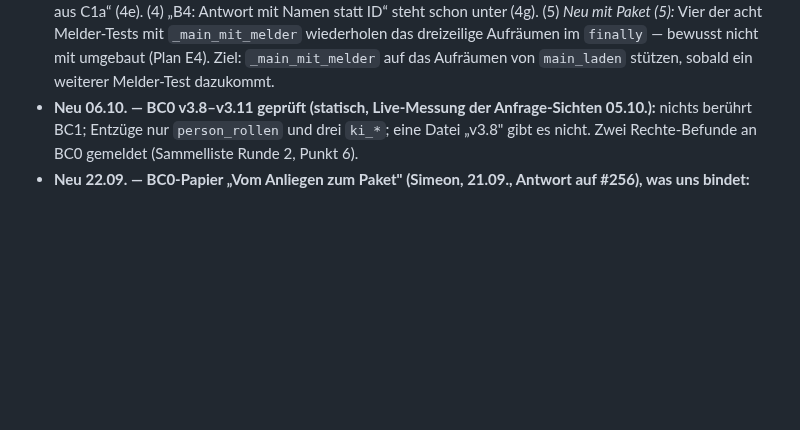
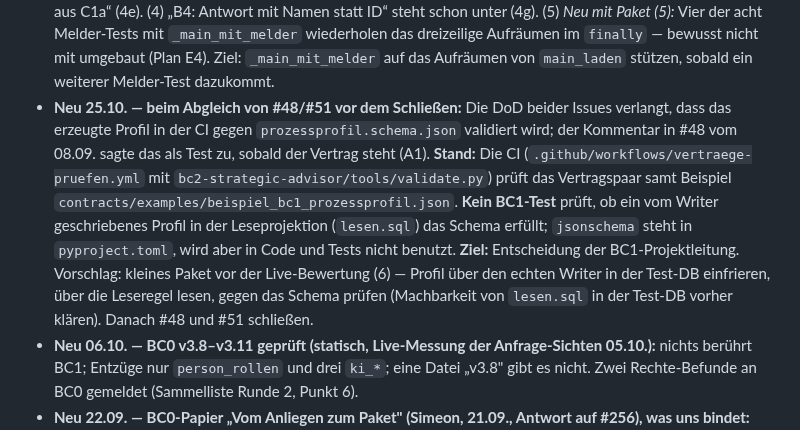
Before and after one commit to pg-coe-kmu/coe-factory, a Markdown page: bc1-context-discovery/design/Abschlussplan-BC1.md, the part around one of its changes. Rendered like a GitHub page; blank space fills up the shorter version.

Commit message:
docs(bc1): BC0-PR #354 gegengelesen (Lesepfade), Lücke Vertragstest festgehalten
- v_anfrage_teilprozesse, Trigger anfrage_prozesse_benannt, Rechte v3.9/v3.15:
  für die BC1-Lesepfade nichts zu tun
- Neu: kein BC1-Test prüft ein vom Writer geschriebenes Profil gegen
  prozessprofil.schema.json (DoD #48/#51); Ziel: Entscheidung, danach #48/#51 schließen

Co-Authored-By: Claude Opus 5.5 <noreply@anthropic.com>

```diff
--- a/bc1-context-discovery/design/Abschlussplan-BC1.md
+++ b/bc1-context-discovery/design/Abschlussplan-BC1.md
@@ -171,4 +171,5 @@ unklar) und wird beim jeweiligen Implementierungsplan präzisiert.
 - **Neu 24.10. — aus B8:** (1) **Gemeinsame Test-Fixture** für die vier fast gleichen Tests, die `bc1_service.main` mit gestubbtem `create_app` importieren (`tests/test_api_profil.py`). Ziel: spätestens beim nächsten Test, der `main` importiert. (2) **Toleranter Test-Stub mit totem Parameter `snapshot=None`** in `tests/test_api_profil.py` (~Zeile 443, Bestand vor B8). Ziel: mit (1). *(1) und (2) erledigt 25.10. mit Paket (5) (Plan `design/Plan-Test-Aufraeumen.md`): Fixture `main_laden` mit strengem Double für alle vier Tests, `snapshot=None` entfällt.* (3) Die wiederholte Warnzeile `kp_tp_diskrepanz` steht schon unter „Neu 24.10. — aus C1a“ (4e). (4) „B4: Antwort mit Namen statt ID“ steht schon unter (4g). (5) *Neu mit Paket (5):* Vier der acht Melder-Tests mit `_main_mit_melder` wiederholen das dreizeilige Aufräumen im `finally` — bewusst nicht mit umgebaut (Plan E4). Ziel: `_main_mit_melder` auf das Aufräumen von `main_laden` stützen, sobald ein weiterer Melder-Test dazukommt.
+- **Neu 25.10. — beim Abgleich von #48/#51 vor dem Schließen:** Die DoD beider Issues verlangt, dass das erzeugte Profil in der CI gegen `prozessprofil.schema.json` validiert wird; der Kommentar in #48 vom 08.09. sagte das als Test zu, sobald der Vertrag steht (A1). **Stand:** Die CI (`.github/workflows/vertraege-pruefen.yml` mit `bc2-strategic-advisor/tools/validate.py`) prüft das Vertragspaar samt Beispiel `contracts/examples/beispiel_bc1_prozessprofil.json`. **Kein BC1-Test** prüft, ob ein vom Writer geschriebenes Profil in der Leseprojektion (`lesen.sql`) das Schema erfüllt; `jsonschema` steht in `pyproject.toml`, wird aber in Code und Tests nicht benutzt. **Ziel:** Entscheidung der BC1-Projektleitung. Vorschlag: kleines Paket vor der Live-Bewertung (6) — Profil über den echten Writer in der Test-DB einfrieren, über die Leseregel lesen, gegen das Schema prüfen (Machbarkeit von `lesen.sql` in der Test-DB vorher klären). Danach #48 und #51 schließen.
 - **Neu 06.10. — BC0 v3.8–v3.11 geprüft (statisch, Live-Messung der Anfrage-Sichten 05.10.):** nichts berührt BC1; Entzüge nur `person_rollen` und drei `ki_*`; eine Datei „v3.8" gibt es nicht. Zwei Rechte-Befunde an BC0 gemeldet (Sammelliste Runde 2, Punkt 6).
 - **Neu 22.09. — BC0-Papier „Vom Anliegen zum Paket" (Simeon, 21.09., Antwort auf #256), was uns bindet:** Regel 4 „Das Interview vertieft, es erhebt nicht neu — BC1 liefert Dauer, Häufigkeit, Menge und Rollen auf BC0s IDs zurück" (so gebaut: TP-ID als Anker, S-NN als Auswahl) · Regel 7 „Übergeben wird eine Anfrage nur vollständig" → B5 (mehrere Teilprozesse je Anfrage) · Abschnitt 2.2: die Prüfpunkte `dauer`, `haeufigkeit`, `menge`, `rollen` haben Quelle BC1 und **Güte-Pflicht** bei Freigabe (`belegt`/`geschaetzt`/`geraten`/`entfaellt`); unser #233-Vorschlag bildet nur `dauer` ab (`focus_step_duration_source`) — für `haeufigkeit`/`menge` gibt es bei uns keine Quelle, die Güte setzt heute der Mensch am Gate. **Falls BC0 eine Quelle je Größe von BC1 will, ist das eine Vertragsänderung mit BC2 und eine Spec-Entscheidung (Richard), kein Nebenbei** — ~~offen, mit #226/#233 klären~~ *geklärt 25.10.: BC0 braucht keine Quelle je Größe (#233, Weg (a)), keine Vertragsänderung* · `rollen` und `menge` bleiben der bekannte Widerspruch zu BC2 (Brief 22.09.) · Abschnitt 2.5: das Gate-Ereignis **kopiert** `erhebung_id` und `bc1_profil_stand` statt zu verweisen — passt zu unserem Freeze (`fertig` ist final; Korrektur = neue Version) · Abschnitt 4/5: „Weg 2 — BC1 interviewt ohne Anfrage" ist im Brief 22.09. mit **nein** beantwortet; Paketgröße = Aufbaustand, keine Absicht (Simeon in #256).
 - Wert/Kandidaten-Überlappung bei UNGUELTIG-Korrektur-Zyklen — kosmetisch, im Test gepinnt (MVP-Kern).
```
Also changed, not shown: other parts of bc1-context-discovery/design/Abschlussplan-BC1.md (+1 -1 lines).
